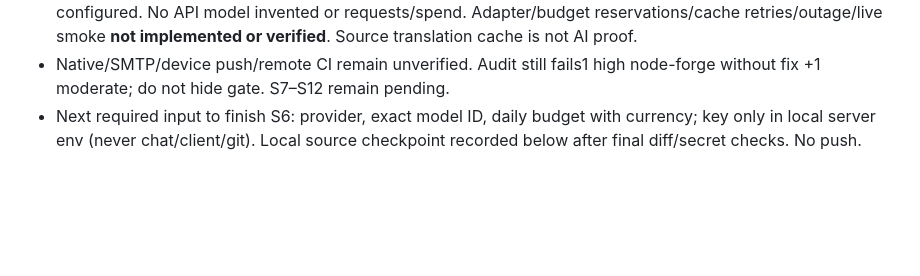
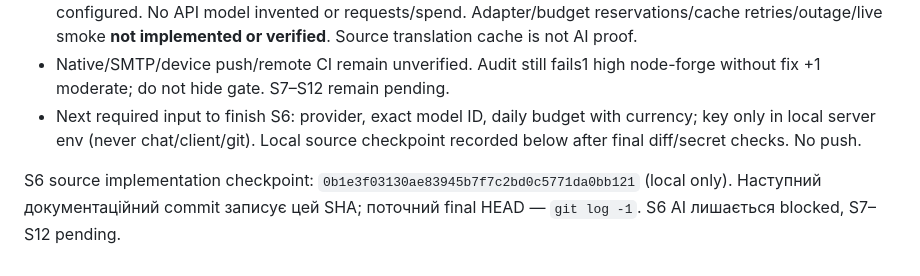
Before and after one commit to zinchuks/events_app_v1, a Markdown page: docs/PROGRESS.md, the part around the change. GitHub-like rendering; blank space fills up the shorter version.

Commit message:
docs: record S6 source checkpoint and AI blocker

```diff
--- a/docs/PROGRESS.md
+++ b/docs/PROGRESS.md
@@ -136,3 +136,5 @@ S4 implementation checkpoint: **`9b7e55661acdc4e72f36922d9bba021cda1a88af`**. О
 - AI: user says access exists, but provider/model/daily amount+currency not received and no server key configured. No API model invented or requests/spend. Adapter/budget reservations/cache retries/outage/live smoke **not implemented or verified**. Source translation cache is not AI proof.
 - Native/SMTP/device push/remote CI remain unverified. Audit still fails1 high node-forge without fix +1 moderate; do not hide gate. S7–S12 remain pending.
 - Next required input to finish S6: provider, exact model ID, daily budget with currency; key only in local server env (never chat/client/git). Local source checkpoint recorded below after final diff/secret checks. No push.
+
+S6 source implementation checkpoint: `0b1e3f03130ae83945b7f7c2bd0c5771da0bb121` (local only). Наступний документаційний commit записує цей SHA; поточний final HEAD — `git log -1`. S6 AI лишається blocked, S7–S12 pending.
```
Also changed, not shown: docs/S6_ACCEPTANCE.md (+2 -0 lines).
